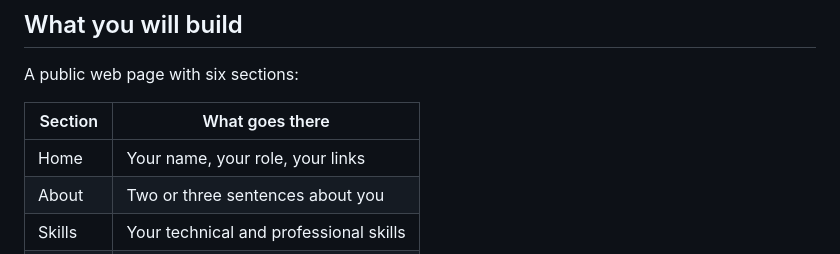
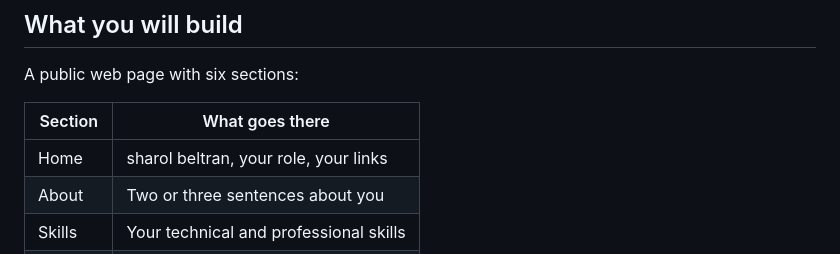
Before and after one commit to sharol2/proyecto-personal, a Markdown page: README.md, the part around the change. GitHub-like rendering.

Commit message:
Update name in Home section of README Sharol Beltran

```diff
--- a/README.md
+++ b/README.md
@@ -13,7 +13,7 @@ A public web page with six sections:
 
 | Section | What goes there |
 |---|---|
-| Home | Your name, your role, your links |
+| Home | sharol beltran, your role, your links  |
 | About | Two or three sentences about you |
 | Skills | Your technical and professional skills |
 | Resume | Your education and your experience |
```
